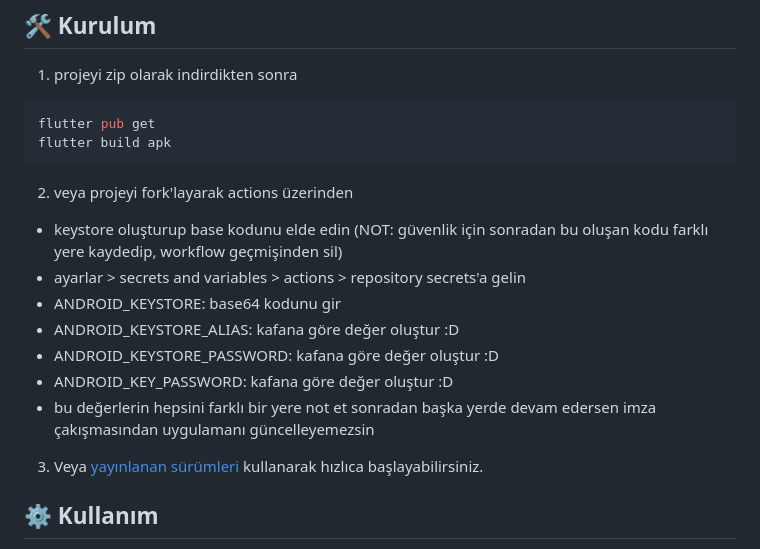
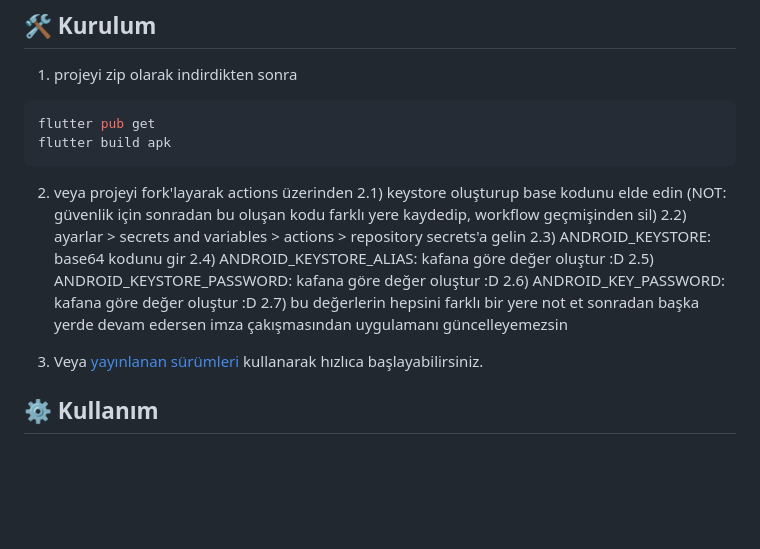
Before and after one commit to bruhmomentumtr/flutterai, a Markdown page: README.md, the part around the change. Rendered like a GitHub page; blank space fills up the shorter version.

````diff
--- a/README.md
+++ b/README.md
@@ -38,13 +38,13 @@ flutter pub get
 flutter build apk
 ```
 2) veya projeyi fork'layarak actions üzerinden
-  - keystore oluşturup base kodunu elde edin (NOT: güvenlik için sonradan bu oluşan kodu farklı yere kaydedip, workflow geçmişinden sil)
-  - ayarlar > secrets and variables > actions > repository secrets'a gelin
-  - ANDROID_KEYSTORE: base64 kodunu gir
-  - ANDROID_KEYSTORE_ALIAS: kafana göre değer oluştur :D
-  - ANDROID_KEYSTORE_PASSWORD: kafana göre değer oluştur :D
-  - ANDROID_KEY_PASSWORD: kafana göre değer oluştur :D
-  - bu değerlerin hepsini farklı bir yere not et sonradan başka yerde devam edersen imza çakışmasından uygulamanı güncelleyemezsin
+2.1) keystore oluşturup base kodunu elde edin (NOT: güvenlik için sonradan bu oluşan kodu farklı yere kaydedip, workflow geçmişinden sil)
+2.2) ayarlar > secrets and variables > actions > repository secrets'a gelin
+2.3) ANDROID_KEYSTORE: base64 kodunu gir
+2.4) ANDROID_KEYSTORE_ALIAS: kafana göre değer oluştur :D
+2.5) ANDROID_KEYSTORE_PASSWORD: kafana göre değer oluştur :D
+2.6) ANDROID_KEY_PASSWORD: kafana göre değer oluştur :D
+2.7) bu değerlerin hepsini farklı bir yere not et sonradan başka yerde devam edersen imza çakışmasından uygulamanı güncelleyemezsin
 
 3) Veya [yayınlanan sürümleri](https://github.com/bruhmomentumtr/flutterai/releases) kullanarak hızlıca başlayabilirsiniz.
 
````
